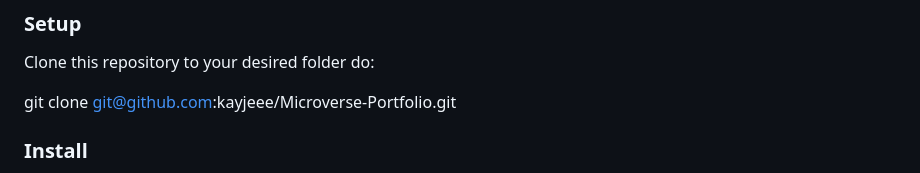
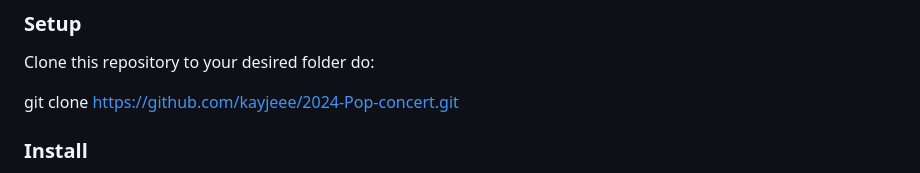
Before and after one commit to kayjeee/2024-Pop-concert, a Markdown page: README.md, the part around the change. Drawn GitHub-style.

```diff
--- a/README.md
+++ b/README.md
@@ -128,7 +128,7 @@ N/A
 
 Clone this repository to your desired folder do:
 
-git clone git@github.com:kayjeee/Microverse-Portfolio.git
+git clone https://github.com/kayjeee/2024-Pop-concert.git
 
 
 ### Install
```
